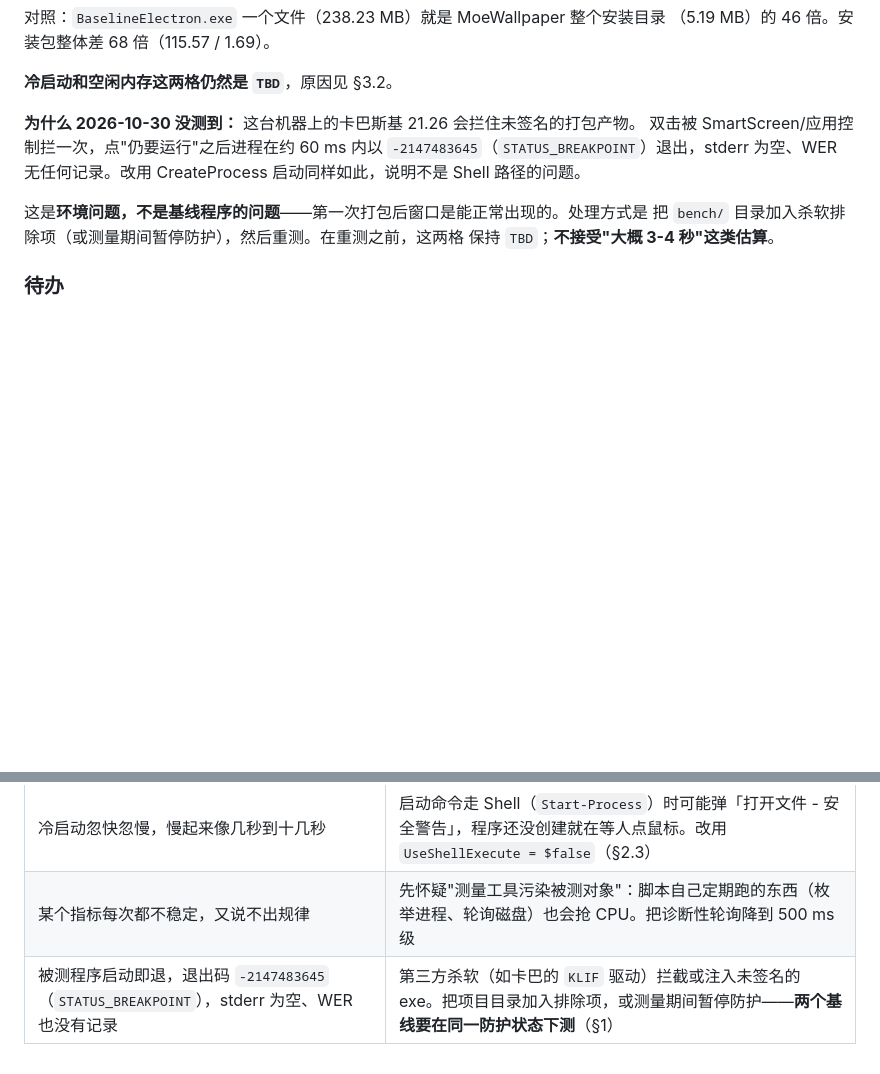
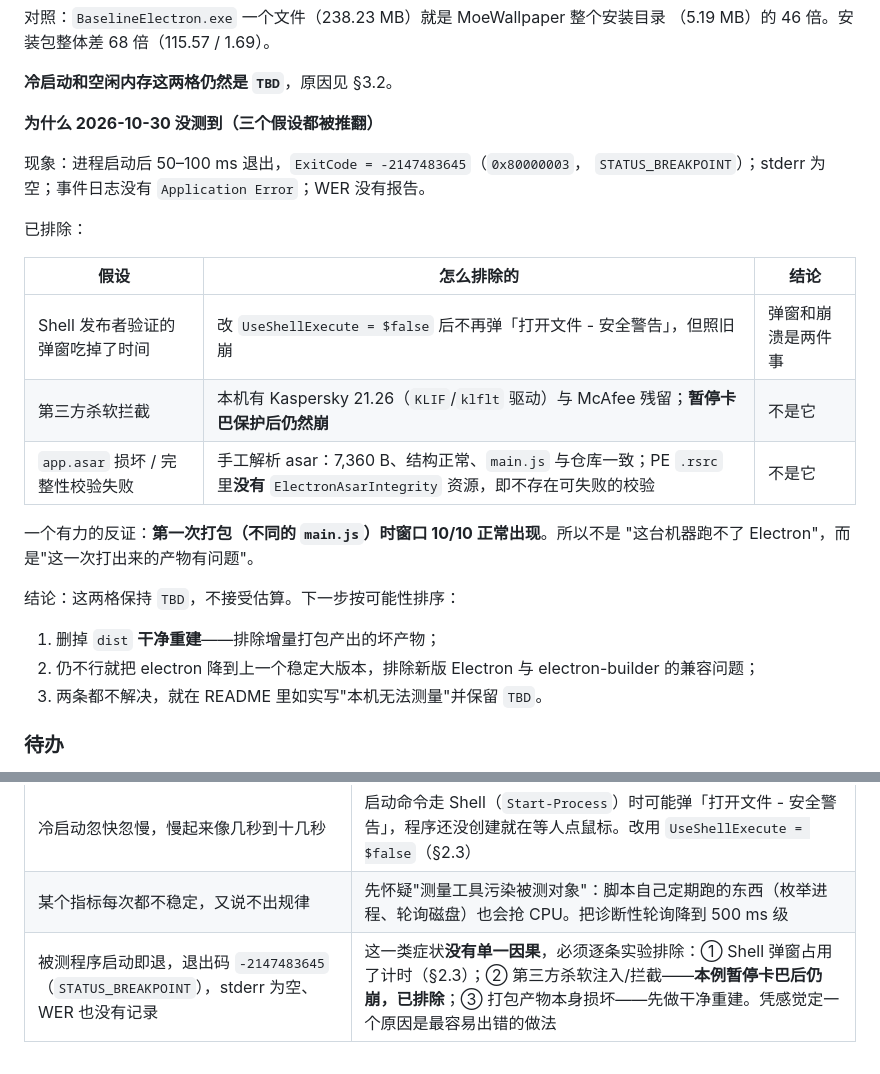
Before and after one commit to Remblued/MoeWallpaper, a Markdown page: docs/BENCHMARK.md, 2 parts joined by grey strips. Rendered like a GitHub page; blank space fills up the shorter version.

Commit message:
docs(bench): correct the baseline crash record after three hypotheses died
The previous record blamed Kaspersky for the baseline failing to start.
That was wrong, and pausing Kaspersky protection did not change anything.

What the record says now is only what was actually tested:

- Shell publisher verification: switching to UseShellExecute = false
  removed the warning dialog and the crash stayed, so they are two
  separate problems.
- Third-party antivirus: Kaspersky 21.26 with KLIF and klflt loaded, still
  crashed with protection paused.
- Corrupt or unvalidated app.asar: parsed the asar by hand (7360 bytes,
  main.js identical to the repository) and parsed the PE to reach .rsrc
  (99328 bytes), which contains no ElectronAsarIntegrity resource at all.
  There is no integrity check there to fail.

There is also a counter-example worth keeping: the first packaging of this
baseline opened a window on all ten launches. So Electron runs on this
machine; the artifact from this particular build does not.

The next steps are ordered by likelihood rather than by how interesting
they are: clean rebuild first, then an older Electron major, and if
neither works, keep TBD and say plainly that this machine could not
measure it.

Two earlier guesses are now recorded as guesses that died. Keeping them
with the experiment that killed each is the only way the next person does
not restart from the same wrong idea.

```diff
--- a/docs/BENCHMARK.md
+++ b/docs/BENCHMARK.md
@@ -251,14 +251,28 @@ locales\*.pak              48.82 MB   （55 个语言包，本项目一个都用
 
 **冷启动和空闲内存这两格仍然是 `TBD`**，原因见 §3.2。
 
-**为什么 2026-10-30 没测到：** 这台机器上的卡巴斯基 21.26 会拦住未签名的打包产物。
-双击被 SmartScreen/应用控制拦一次，点"仍要运行"之后进程在约 60 ms 内以
-`-2147483645`（`STATUS_BREAKPOINT`）退出，stderr 为空、WER 无任何记录。改用
-CreateProcess 启动同样如此，说明不是 Shell 路径的问题。
+**为什么 2026-10-30 没测到（三个假设都被推翻）**
 
-这是**环境问题，不是基线程序的问题**——第一次打包后窗口是能正常出现的。处理方式是
-把 `bench/` 目录加入杀软排除项（或测量期间暂停防护），然后重测。在重测之前，这两格
-保持 `TBD`；**不接受"大概 3-4 秒"这类估算**。
+现象：进程启动后 50–100 ms 退出，`ExitCode = -2147483645`（`0x80000003`，
+`STATUS_BREAKPOINT`）；stderr 为空；事件日志没有 `Application Error`；WER 没有报告。
+
+已排除：
+
+| 假设 | 怎么排除的 | 结论 |
+| --- | --- | --- |
+| Shell 发布者验证的弹窗吃掉了时间 | 改 `UseShellExecute = $false` 后不再弹「打开文件 - 安全警告」，但照旧崩 | 弹窗和崩溃是两件事 |
+| 第三方杀软拦截 | 本机有 Kaspersky 21.26（`KLIF`/`klflt` 驱动）与 McAfee 残留；**暂停卡巴保护后仍然崩** | 不是它 |
+| `app.asar` 损坏 / 完整性校验失败 | 手工解析 asar：7,360 B、结构正常、`main.js` 与仓库一致；PE `.rsrc` 里**没有** `ElectronAsarIntegrity` 资源，即不存在可失败的校验 | 不是它 |
+
+一个有力的反证：**第一次打包（不同的 `main.js`）时窗口 10/10 正常出现**。所以不是
+"这台机器跑不了 Electron"，而是"这一次打出来的产物有问题"。
+
+结论：这两格保持 `TBD`，不接受估算。下一步按可能性排序：
+
+1. 删掉 `dist` **干净重建**——排除增量打包产出的坏产物；
+2. 仍不行就把 electron 降到上一个稳定大版本，排除新版 Electron 与 electron-builder
+   的兼容问题；
+3. 两条都不解决，就在 README 里如实写"本机无法测量"并保留 `TBD`。
 
 ### 待办
 
@@ -298,4 +312,4 @@ Defender    默认开启
 | 测内存时进程不见了 | Electron 的 `BrowserWindow` 没被引用，被 GC 后窗口自动关闭，`window-all-closed` 让应用干净退出——**不报错、不留事件日志**，极容易被误判成"程序启动失败" |
 | 冷启动忽快忽慢，慢起来像几秒到十几秒 | 启动命令走 Shell（`Start-Process`）时可能弹「打开文件 - 安全警告」，程序还没创建就在等人点鼠标。改用 `UseShellExecute = $false`（§2.3） |
 | 某个指标每次都不稳定，又说不出规律 | 先怀疑"测量工具污染被测对象"：脚本自己定期跑的东西（枚举进程、轮询磁盘）也会抢 CPU。把诊断性轮询降到 500 ms 级 |
-| 被测程序启动即退，退出码 `-2147483645`（`STATUS_BREAKPOINT`），stderr 为空、WER 也没有记录 | 第三方杀软（如卡巴的 `KLIF` 驱动）拦截或注入未签名的 exe。把项目目录加入排除项，或测量期间暂停防护——**两个基线要在同一防护状态下测**（§1） |
+| 被测程序启动即退，退出码 `-2147483645`（`STATUS_BREAKPOINT`），stderr 为空、WER 也没有记录 | 这一类症状**没有单一因果**，必须逐条实验排除：① Shell 弹窗占用了计时（§2.3）；② 第三方杀软注入/拦截——**本例暂停卡巴后仍崩，已排除**；③ 打包产物本身损坏——先做干净重建。凭感觉定一个原因是最容易出错的做法 |
```
Also changed, not shown: 1 other file.
